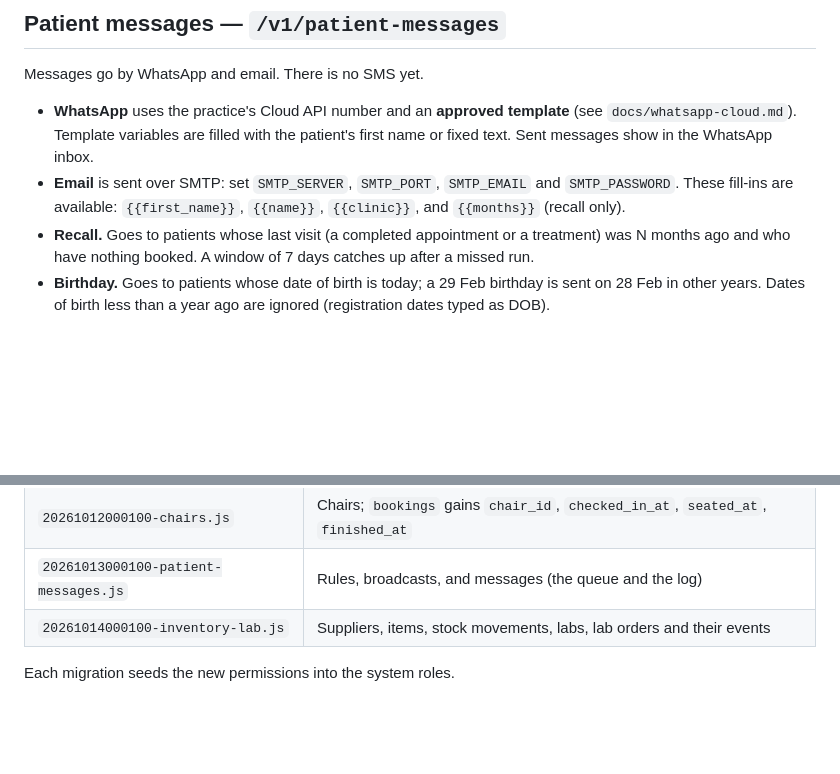
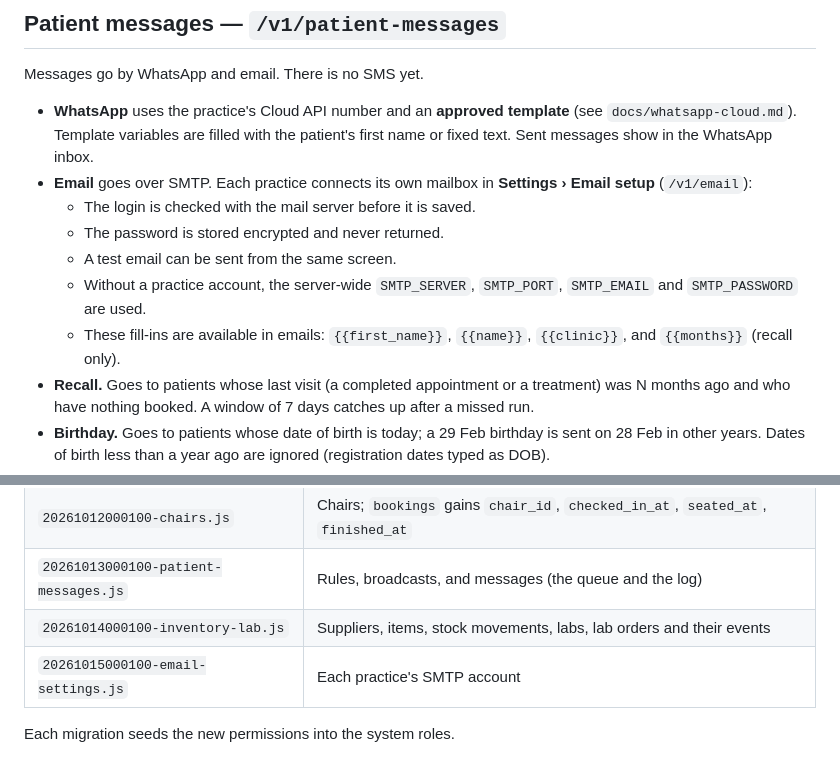
Before and after one commit to ivishalgautam/patient-management-api, a Markdown page: docs/practice-features.md, 2 parts joined by grey strips. Drawn GitHub-style; blank space fills up the shorter version.

Commit message:
Document per-practice email settings
Co-Authored-By: Claude Opus 5.5 <noreply@anthropic.com>

```diff
--- a/docs/practice-features.md
+++ b/docs/practice-features.md
@@ -54,9 +54,15 @@ Messages go by WhatsApp and email. There is no SMS yet.
   template** (see `docs/whatsapp-cloud.md`). Template variables are filled with
   the patient's first name or fixed text. Sent messages show in the WhatsApp
   inbox.
-- **Email** is sent over SMTP: set `SMTP_SERVER`, `SMTP_PORT`, `SMTP_EMAIL`
-  and `SMTP_PASSWORD`. These fill-ins are available: `{{first_name}}`,
-  `{{name}}`, `{{clinic}}`, and `{{months}}` (recall only).
+- **Email** goes over SMTP. Each practice connects its own mailbox in
+  **Settings › Email setup** (`/v1/email`):
+  - The login is checked with the mail server before it is saved.
+  - The password is stored encrypted and never returned.
+  - A test email can be sent from the same screen.
+  - Without a practice account, the server-wide `SMTP_SERVER`, `SMTP_PORT`,
+    `SMTP_EMAIL` and `SMTP_PASSWORD` are used.
+  - These fill-ins are available in emails: `{{first_name}}`, `{{name}}`,
+    `{{clinic}}`, and `{{months}}` (recall only).
 - **Recall.** Goes to patients whose last visit (a completed appointment or a
   treatment) was N months ago and who have nothing booked. A window of 7 days
   catches up after a missed run.
@@ -108,5 +114,6 @@ Messages go by WhatsApp and email. There is no SMS yet.
 | `20261012000100-chairs.js` | Chairs; `bookings` gains `chair_id`, `checked_in_at`, `seated_at`, `finished_at` |
 | `20261013000100-patient-messages.js` | Rules, broadcasts, and messages (the queue and the log) |
 | `20261014000100-inventory-lab.js` | Suppliers, items, stock movements, labs, lab orders and their events |
+| `20261015000100-email-settings.js` | Each practice's SMTP account |
 
 Each migration seeds the new permissions into the system roles.
```
